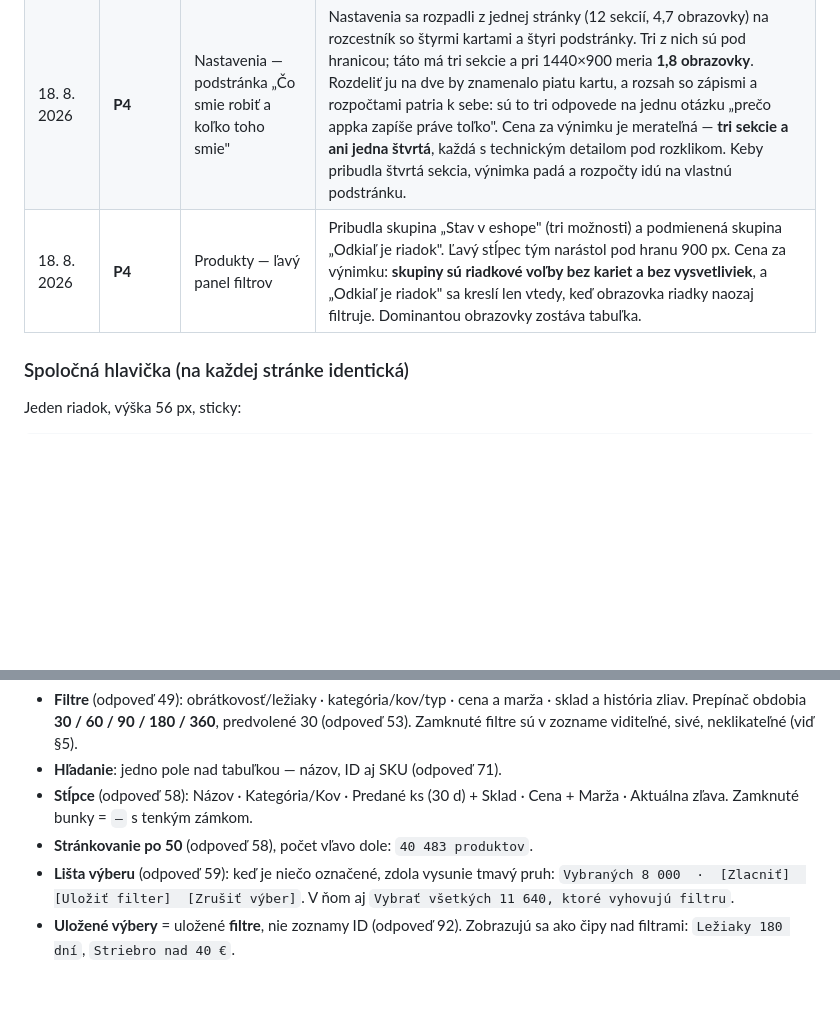
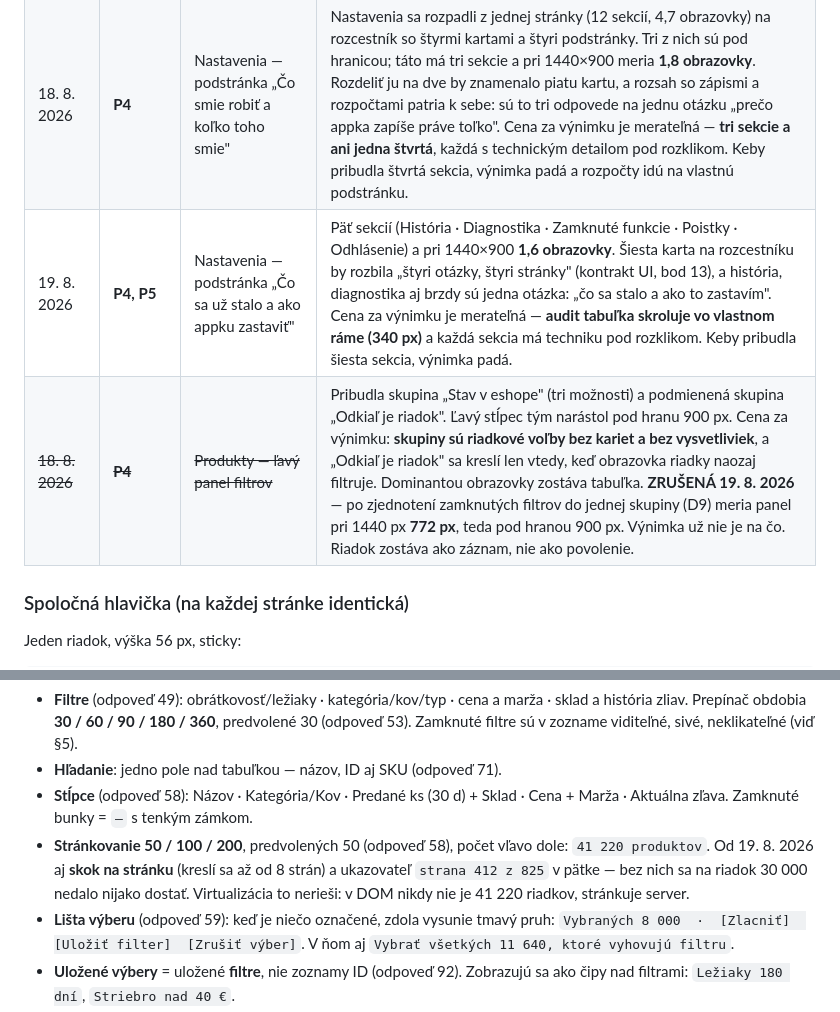
Before and after one commit to Samuel-sperky/ovl-da-zliav, a Markdown page: design/v3/ARCHITEKTURA.md, 2 parts joined by grey strips. Rendered like a GitHub page; blank space fills up the shorter version.

```diff
--- a/design/v3/ARCHITEKTURA.md
+++ b/design/v3/ARCHITEKTURA.md
@@ -39,7 +39,8 @@ sa ohnúť smú — ale nie ticho. Kto ich ohne, dopíše sem riadok.
 | 13. 8. 2026 | **P4** | chróm — výzva „len na čítanie" | Pri chýbajúcom alebo expirovanom kľúči pribúda pod pruh štvrtý riadok chrómu s odkazom na opravu (D10). Nie je to opakovanie menovky v pruhu: pruh hlási fakt, výzva ponúka akciu, ktorou sa fakt zmení. Kým kľúč platí, chróm sú tri riadky. |
 | 18. 8. 2026 | **P4, P5** | Produkty — bočný panel detailu | Zadanie žiada „všetky údaje vypísané", takže panel má päť blokov (predané kusy ako dominanta · prekážky · údaje o produkte · zľavy podľa vlastných zápisov · zatiaľ nedostupné) a je vyšší než obrazovka. Cena za výnimku je merateľná: panel je **prekryv 400 px so svojím vlastným skrolom**, obrazovka pod ním sa nehýbe a tabuľka ostáva dominantou. Zamknuté riadky sa nedajú vynechať — z chýbajúceho riadku sa nedá zistiť, že tá informácia existuje, a práve to je dôvod, prečo panel vznikol. Keby panel prestal byť prekryvom alebo posunul obsah stránky, výnimka padá. |
 | 18. 8. 2026 | **P4** | Nastavenia — podstránka „Čo smie robiť a koľko toho smie" | Nastavenia sa rozpadli z jednej stránky (12 sekcií, 4,7 obrazovky) na rozcestník so štyrmi kartami a štyri podstránky. Tri z nich sú pod hranicou; táto má tri sekcie a pri 1440×900 meria **1,8 obrazovky**. Rozdeliť ju na dve by znamenalo piatu kartu, a rozsah so zápismi a rozpočtami patria k sebe: sú to tri odpovede na jednu otázku „prečo appka zapíše práve toľko". Cena za výnimku je merateľná — **tri sekcie a ani jedna štvrtá**, každá s technickým detailom pod rozklikom. Keby pribudla štvrtá sekcia, výnimka padá a rozpočty idú na vlastnú podstránku. |
-| 18. 8. 2026 | **P4** | Produkty — ľavý panel filtrov | Pribudla skupina „Stav v eshope" (tri možnosti) a podmienená skupina „Odkiaľ je riadok". Ľavý stĺpec tým narástol pod hranu 900 px. Cena za výnimku: **skupiny sú riadkové voľby bez kariet a bez vysvetliviek**, a „Odkiaľ je riadok" sa kreslí len vtedy, keď obrazovka riadky naozaj filtruje. Dominantou obrazovky zostáva tabuľka. |
+| 19. 8. 2026 | **P4, P5** | Nastavenia — podstránka „Čo sa už stalo a ako appku zastaviť" | Päť sekcií (História · Diagnostika · Zamknuté funkcie · Poistky · Odhlásenie) a pri 1440×900 **1,6 obrazovky**. Šiesta karta na rozcestníku by rozbila „štyri otázky, štyri stránky" (kontrakt UI, bod 13), a história, diagnostika aj brzdy sú jedna otázka: „čo sa stalo a ako to zastavím". Cena za výnimku je merateľná — **audit tabuľka skroluje vo vlastnom ráme (340 px)** a každá sekcia má techniku pod rozklikom. Keby pribudla šiesta sekcia, výnimka padá. |
+| ~~18. 8. 2026~~ | ~~**P4**~~ | ~~Produkty — ľavý panel filtrov~~ | Pribudla skupina „Stav v eshope" (tri možnosti) a podmienená skupina „Odkiaľ je riadok". Ľavý stĺpec tým narástol pod hranu 900 px. Cena za výnimku: **skupiny sú riadkové voľby bez kariet a bez vysvetliviek**, a „Odkiaľ je riadok" sa kreslí len vtedy, keď obrazovka riadky naozaj filtruje. Dominantou obrazovky zostáva tabuľka. **ZRUŠENÁ 19. 8. 2026** — po zjednotení zamknutých filtrov do jednej skupiny (D9) meria panel pri 1440 px **772 px**, teda pod hranou 900 px. Výnimka už nie je na čo. Riadok zostáva ako záznam, nie ako povolenie. |
 
 ### Spoločná hlavička (na každej stránke identická)
 
@@ -201,7 +202,11 @@ otvorený, hustý), zvyšok tabuľka.
 - **Hľadanie**: jedno pole nad tabuľkou — názov, ID aj SKU (odpoveď 71).
 - **Stĺpce** (odpoveď 58): Názov · Kategória/Kov · Predané ks (30 d) + Sklad ·
   Cena + Marža · Aktuálna zľava. Zamknuté bunky = `—` s tenkým zámkom.
-- **Stránkovanie po 50** (odpoveď 58), počet vľavo dole: `40 483 produktov`.
+- **Stránkovanie 50 / 100 / 200**, predvolených 50 (odpoveď 58), počet vľavo
+  dole: `41 220 produktov`. Od 19. 8. 2026 aj **skok na stránku** (kreslí sa až
+  od 8 strán) a ukazovateľ `strana 412 z 825` v pätke — bez nich sa na riadok
+  30 000 nedalo nijako dostať. Virtualizácia to nerieši: v DOM nikdy nie je
+  41 220 riadkov, stránkuje server.
 - **Lišta výberu** (odpoveď 59): keď je niečo označené, zdola vysunie tmavý pruh:
   `Vybraných 8 000  ·  [Zlacniť]  [Uložiť filter]  [Zrušiť výber]`.
   V ňom aj `Vybrať všetkých 11 640, ktoré vyhovujú filtru`.
```
Also changed, not shown: KONTRAKT-UX-DIZAJN-2026-08-19.md (added, +244 -0 lines), README.md (+5 -0 lines).
